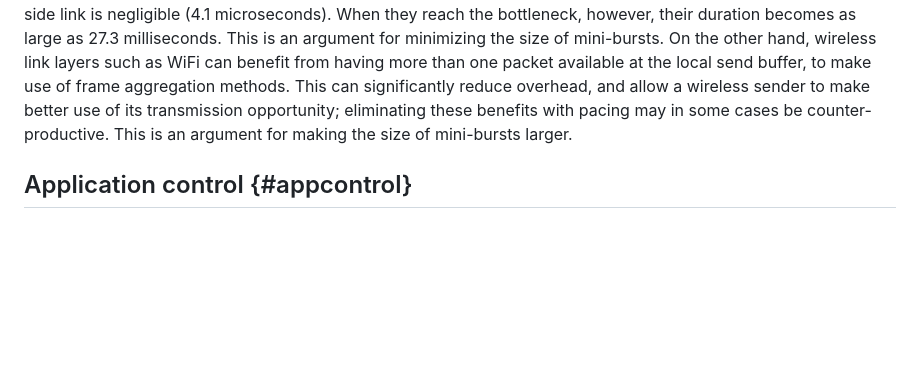
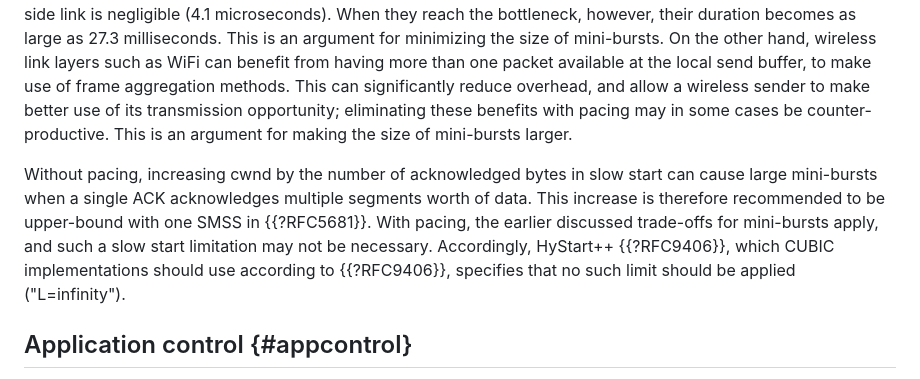
Before and after one commit to mwelzl/draft-iccrg-pacing, a Markdown page: draft-irtf-iccrg-pacing.md, the part around the change. Rendered like a GitHub page; blank space fills up the shorter version.

Commit message:
Discuss the ABC limit in slow start. Closes #33.

```diff
--- a/draft-irtf-iccrg-pacing.md
+++ b/draft-irtf-iccrg-pacing.md
@@ -330,6 +330,8 @@ end systems may be tuned to handle incoming mini-bursts and maintain some effici
 
 Clearly, the size of mini-bursts embeds some trade-offs. Even mini-bursts that are very short in terms of time when they leave the sender may cause significant delay further away on an Internet path, where the link capacity is smaller. For example, consider a server that is connected to a 100 Gbps link, serving a client that is behind a 15 Mbps bottleneck link. If that server emits bursts that are 50 kbyte long, the duration of these bursts at the server-side link is negligible (4.1 microseconds). When they reach the bottleneck, however, their duration becomes as large as 27.3 milliseconds. This is an argument for minimizing the size of mini-bursts. On the other hand, wireless link layers such as WiFi can benefit from having more than one packet available at the local send buffer, to make use of frame aggregation methods. This can significantly reduce overhead, and allow a wireless sender to make better use of its transmission opportunity; eliminating these benefits with pacing may in some cases be counter-productive. This is an argument for making the size of mini-bursts larger.
 
+Without pacing, increasing cwnd by the number of acknowledged bytes in slow start can cause large mini-bursts when a single ACK acknowledges multiple segments worth of data. This increase is therefore recommended to be upper-bound with one SMSS in {{?RFC5681}}. With pacing, the earlier discussed trade-offs for mini-bursts apply, and such a slow start limitation may not be necessary. Accordingly, HyStart++ {{?RFC9406}}, which CUBIC implementations should use according to {{?RFC9406}}, specifies that no such limit should be applied ("L=infinity").
+
 ## Application control {#appcontrol}
 
 When an application produces data at a certain (known) bitrate, it can be beneficial to make use of pacing to
```
